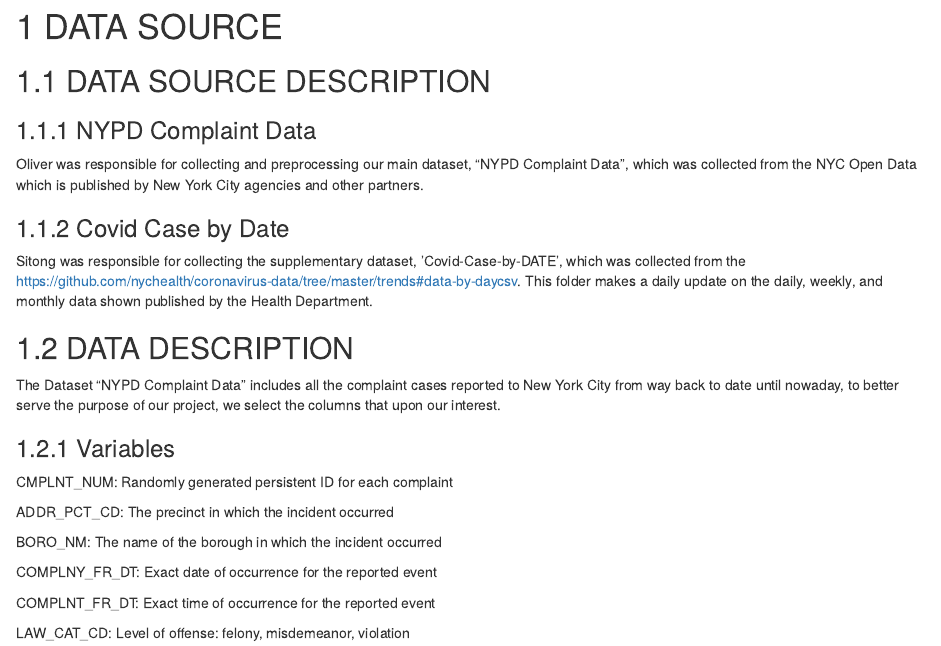
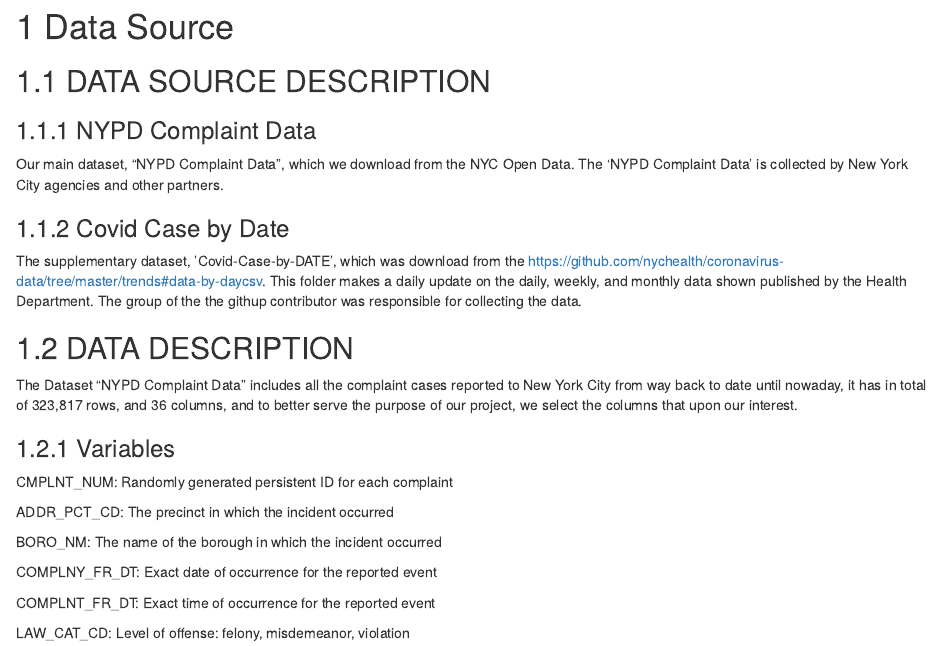
Before and after one commit to oliverliuoo/nyc-crime-covid19, an R Markdown document (02-data.Rmd): the page in a window 1100 px wide, from its top. Rendered offline with R 4.5, knitr and Pandoc, with nearby package versions; drawn as R Markdown's standard HTML page in place of the format the file asks for.

Commit message:
final version.

```diff
--- a/02-data.Rmd
+++ b/02-data.Rmd
@@ -1,15 +1,17 @@
-# DATA SOURCE
+# Data Source
 
 ## DATA SOURCE DESCRIPTION
 
 ### NYPD Complaint Data
-Oliver was responsible for collecting and preprocessing our main dataset, “NYPD Complaint Data”, which was collected from the NYC Open Data which is published by New York City agencies and other partners.
+
+Our main dataset, “NYPD Complaint Data”, which we download from the NYC Open Data. The 'NYPD Complaint Data' is collected by New York City agencies and other partners.
 
 ### Covid Case by Date
-Sitong was responsible for collecting the supplementary dataset, ’Covid-Case-by-DATE’, which was collected from the https://github.com/nychealth/coronavirus-data/tree/master/trends#data-by-daycsv. This folder makes a daily update on the daily, weekly, and monthly data shown published by the Health Department.
+The supplementary dataset, ’Covid-Case-by-DATE’, which was download from the https://github.com/nychealth/coronavirus-data/tree/master/trends#data-by-daycsv. This folder makes a daily update on the daily, weekly, and monthly data shown published by the Health Department. The group of the the githup contributor was responsible for collecting the data.
 
 ## DATA DESCRIPTION
-The Dataset “NYPD Complaint Data” includes all the complaint cases reported to New York City from way back to date until nowaday, to better serve the purpose of our project, we select the columns that upon our interest.
+
+The Dataset “NYPD Complaint Data” includes all the complaint cases reported to New York City from way back to date until nowaday, it has in total of 323,817 rows, and 36 columns, and  to better serve the purpose of our project, we select the columns that upon our interest.
 
 ### Variables
 
```
Also changed, not shown: README.md, docs/search_index.json, 2 other files.
